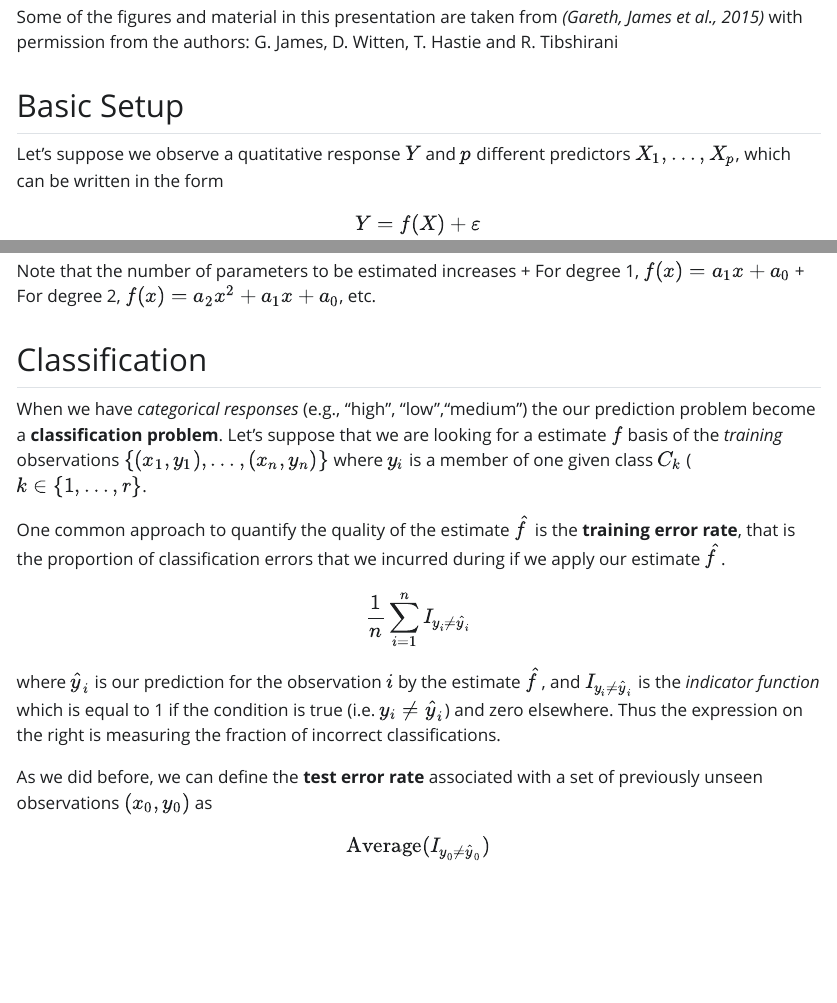
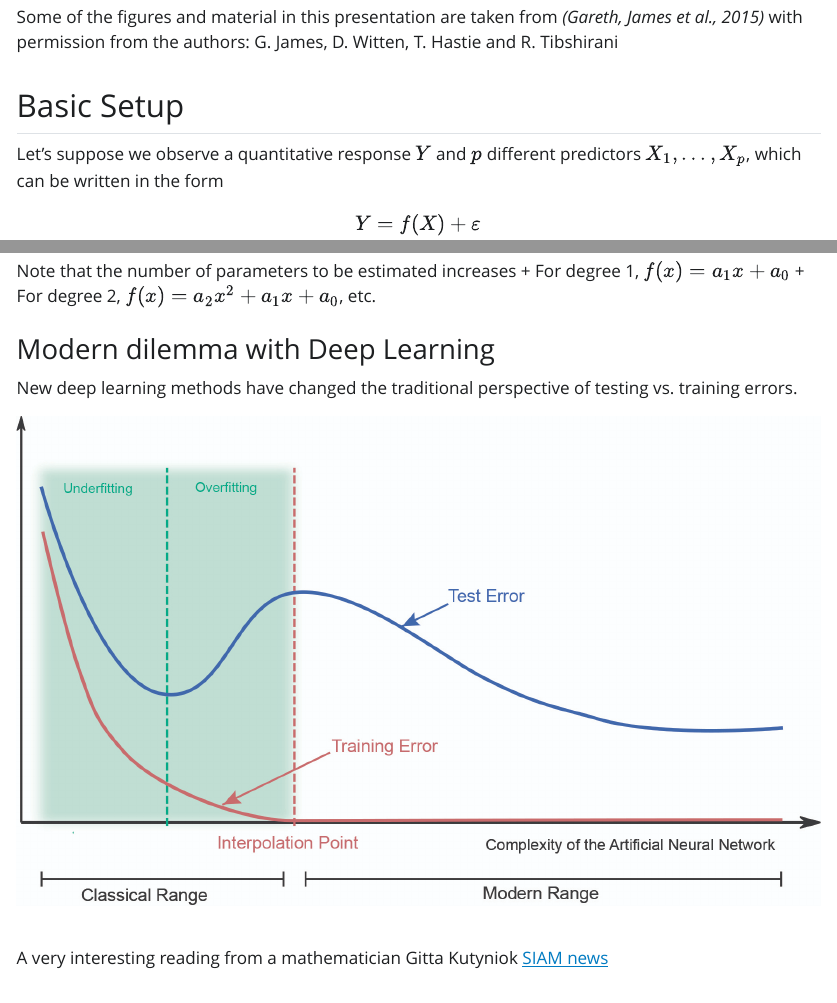
Before and after one commit to horaciogacevedo/Bmig62003, a Quarto document (Lectures/Lecture_StatLearning/Lecture0_accuracy_n_prediction.qmd): the page in a window 1100 px wide, from 220 px down, and a second part further down, joined at a grey line. The pictures show the output file Lectures/Lecture_StatLearning/Lecture0_accuracy_n_prediction.html that the author committed with the source, opened offline; Quarto's library style sheets are replaced by a plain one without menus.

Commit message:
adding deep learning comment

```diff
--- a/Lectures/Lecture_StatLearning/Lecture0_accuracy_n_prediction.qmd
+++ b/Lectures/Lecture_StatLearning/Lecture0_accuracy_n_prediction.qmd
@@ -12,7 +12,7 @@ Some of the figures and material in this presentation are taken from <cite id="2
 
 ## Basic Setup
 
-Let's suppose we observe a quatitative response $Y$ and $p$ different predictors $X_1,\ldots, X_p$, which can be written in the form $$
+Let's suppose we observe a quantitative response $Y$ and $p$ different predictors $X_1,\ldots, X_p$, which can be written in the form $$
 Y= f(X) + \varepsilon
 $$ We assume that the function $f$ is **fixed but unknown**, and $\varepsilon$ is a **random error term**, which is independent of $X$ and has mean zero (i.e. its expected value $E (\varepsilon) =0$).
 
@@ -281,6 +281,14 @@ plt.show()
 
 Note that the number of parameters to be estimated increases + For degree 1, $f(x)=a_1x+a_0$ + For degree 2, $f(x)= a_2x^2+a_1x+a_0$, etc.
 
+### Modern dilemma with Deep Learning
+
+New deep learning methods have changed the traditional perspective of testing vs. training errors.
+
+![](images/fig_gitta_news.jpg){fig-align="center" width="220mm"}
+
+A very interesting reading from a mathematician Gitta Kutyniok [SIAM news](https://www.siam.org/publications/siam-news/articles/the-mathematics-of-reliable-artificial-intelligence/)
+
 ## Classification
 
 When we have *categorical responses* (e.g., "high", "low","medium") the our prediction problem become a **classification problem**. Let's suppose that we are looking for a estimate $f$ basis of the *training* observations $\{ (x_1,y_1), \ldots, (x_n,y_n)\}$ where $y_i$ is a member of one given class $C_k$ ($k\in \{1,\ldots,r\}$.
```
Also changed, not shown: Figures/fig_gitta_news.jpg (added), Lectures/Lecture_StatLearning/Lecture0_accuracy_n_prediction.html, Lectures/Lecture_StatLearning/images/fig_gitta_news.jpg (added).
